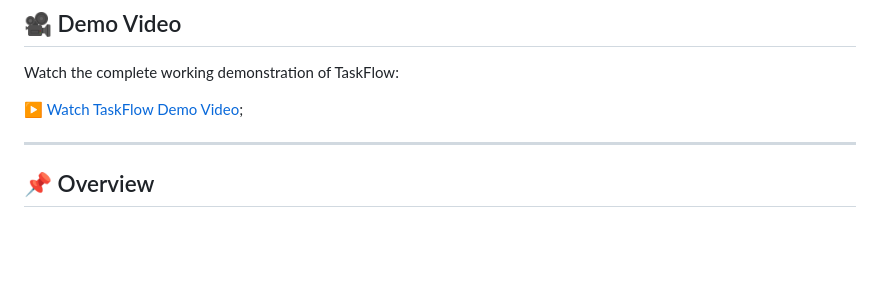
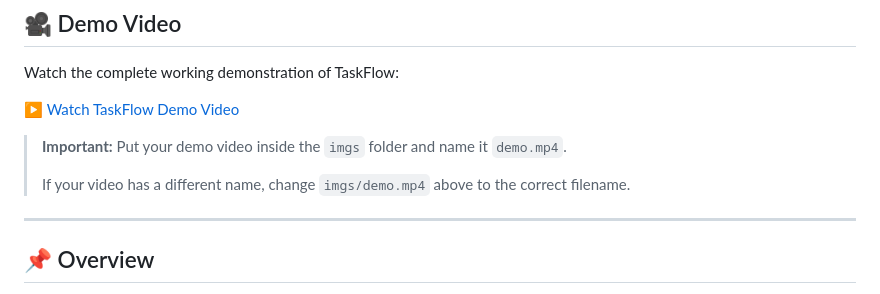
Before and after one commit to Bagdevaishnavi/task_Management_system-, a Markdown page: readme.md, the part around the change. Drawn GitHub-style; blank space fills up the shorter version.

Commit message:
docs: update README and demo video

```diff
--- a/readme.md
+++ b/readme.md
@@ -38,8 +38,11 @@ TaskFlow helps authenticated users create, manage, update, track, and delete tas
 
 Watch the complete working demonstration of TaskFlow:
 
-[▶️ Watch TaskFlow Demo Video](imgs/task-management-live-demo.mp4);
+[▶️ Watch TaskFlow Demo Video](imgs/task-management-live-demo.mp4)
 
+> **Important:** Put your demo video inside the `imgs` folder and name it `demo.mp4`.
+>
+> If your video has a different name, change `imgs/demo.mp4` above to the correct filename.
 
 ---
 
```
